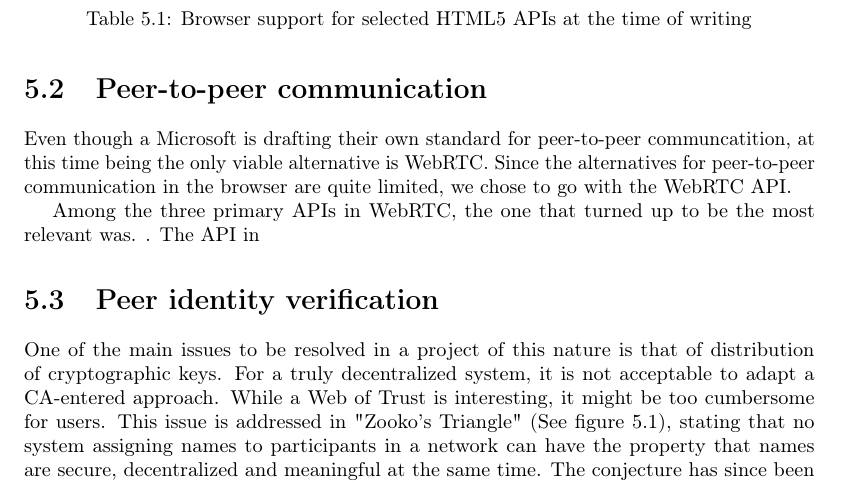
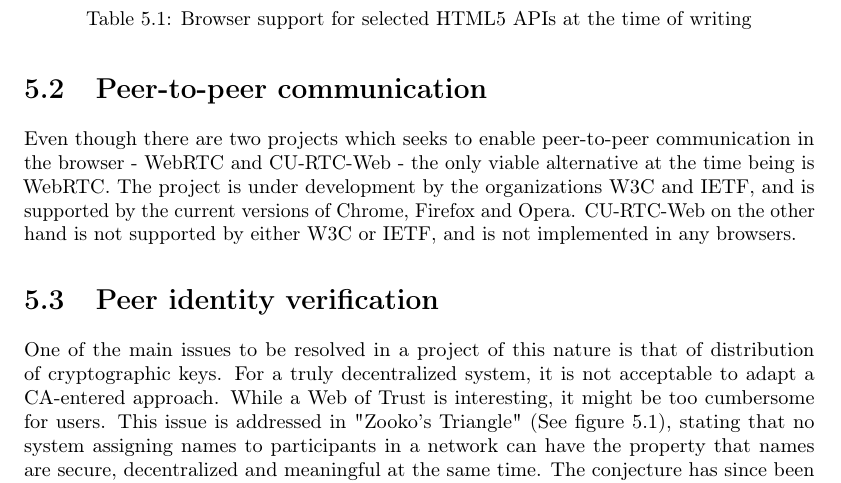
Before and after one commit to rymdjs/report, a LaTeX document (Layout.tex, which reads sections/system.tex): part of page 19 of 41, cut so that both start at the same text. Compiled offline with pdfLaTeX.

Commit message:
Worked on system design - peer-to-peer communication
Still lots to do there, but will look a bit better before hand in to Pierre

```diff
--- a/sections/system.tex
+++ b/sections/system.tex
@@ -42,11 +42,8 @@ All of the mentioned technologies are sandboxed: the data is tied to a single or
 The conclusion was to use IndexedDB for persisted resource storage. It was chosen because of its support by Google Chrome, Internet Explorer and Firefox, and due to the fact that it is actively maintained (while WebSQL is not). Users of the Safari browser will not be able to utilize the product, but considering the project's overall direction with regards to experimental technologies, this is negligible.
 
 \section{Peer-to-peer communication}
-Even though a Microsoft is drafting their own standard for peer-to-peer communcatition, at this time being the only viable alternative is WebRTC.
-Since the alternatives for peer-to-peer communication in the browser are quite limited, we chose to go with the WebRTC API.
 
-Among the three primary APIs in WebRTC, the one that turned up to be the most relevant was. .
-The API in
+Even though there are two projects which seeks to enable peer-to-peer communication in the browser - WebRTC and CU-RTC-Web - the only viable alternative at the time being is WebRTC. The project is under development by the organizations W3C and IETF, and is supported by the current versions of Chrome, Firefox and Opera. CU-RTC-Web on the other hand is not supported by either W3C or IETF, and is not implemented in any browsers.
 
 % TODO Niklas: ^^
 
```
